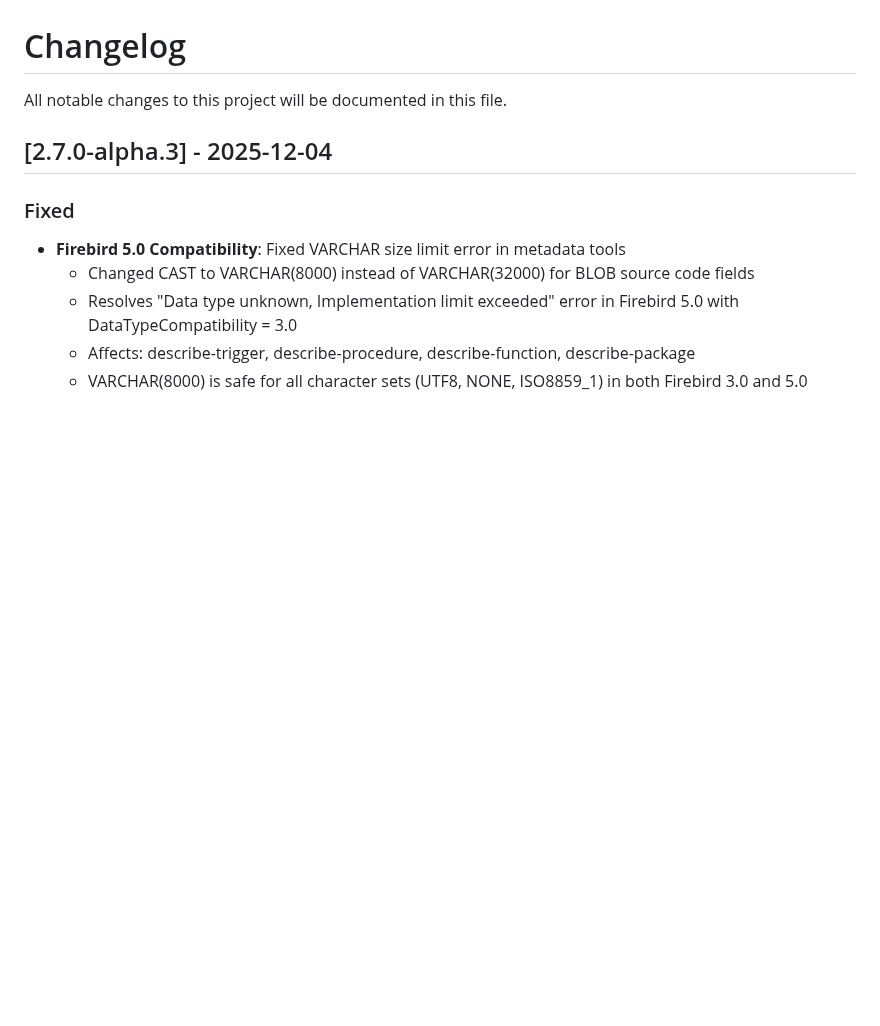
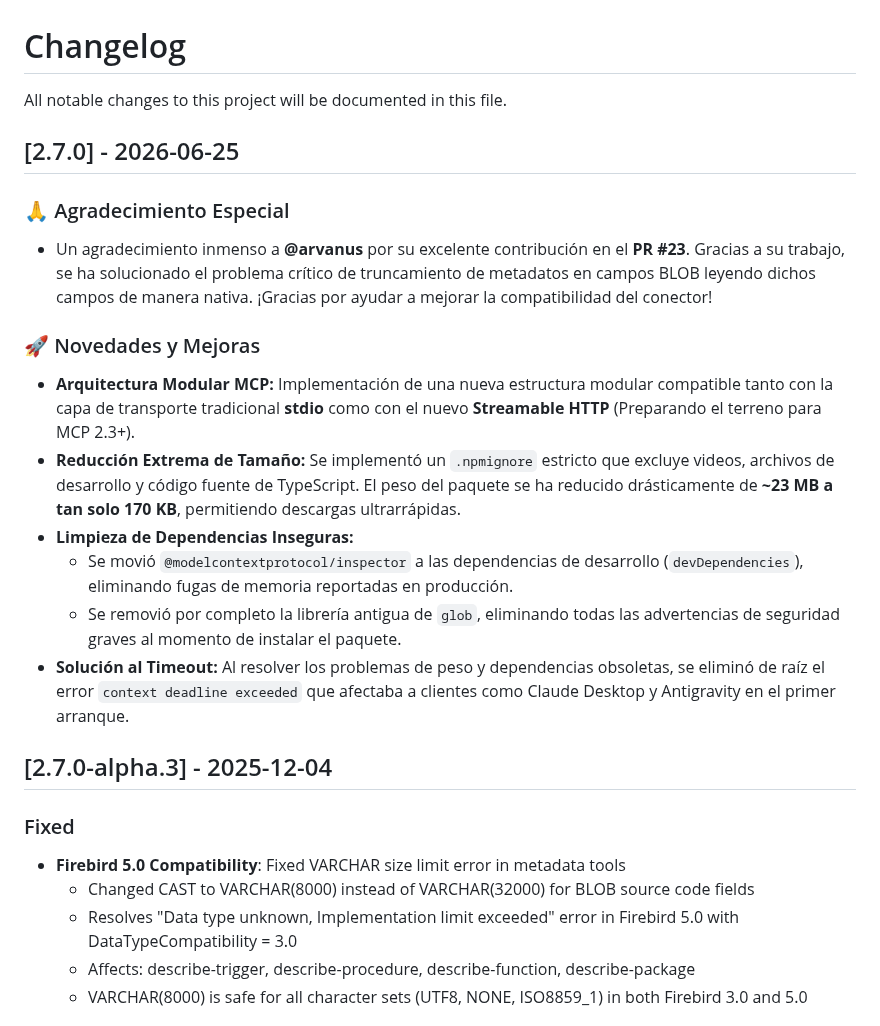
Before and after one commit to PuroDelphi/mcpFirebird, a Markdown page: CHANGELOG.md, the part around the change. Rendered like a GitHub page; blank space fills up the shorter version.

Commit message:
docs: add release notes for 2.7.0

```diff
--- a/CHANGELOG.md
+++ b/CHANGELOG.md
@@ -1,6 +1,19 @@
 # Changelog
 
 All notable changes to this project will be documented in this file.
+
+## [2.7.0] - 2026-06-25
+
+### 🙏 Agradecimiento Especial
+- Un agradecimiento inmenso a **@arvanus** por su excelente contribución en el **PR #23**. Gracias a su trabajo, se ha solucionado el problema crítico de truncamiento de metadatos en campos BLOB leyendo dichos campos de manera nativa. ¡Gracias por ayudar a mejorar la compatibilidad del conector!
+
+### 🚀 Novedades y Mejoras
+- **Arquitectura Modular MCP:** Implementación de una nueva estructura modular compatible tanto con la capa de transporte tradicional **stdio** como con el nuevo **Streamable HTTP** (Preparando el terreno para MCP 2.3+).
+- **Reducción Extrema de Tamaño:** Se implementó un `.npmignore` estricto que excluye videos, archivos de desarrollo y código fuente de TypeScript. El peso del paquete se ha reducido drásticamente de **~23 MB a tan solo 170 KB**, permitiendo descargas ultrarrápidas.
+- **Limpieza de Dependencias Inseguras:**
+  - Se movió `@modelcontextprotocol/inspector` a las dependencias de desarrollo (`devDependencies`), eliminando fugas de memoria reportadas en producción.
+  - Se removió por completo la librería antigua de `glob`, eliminando todas las advertencias de seguridad graves al momento de instalar el paquete.
+- **Solución al Timeout:** Al resolver los problemas de peso y dependencias obsoletas, se eliminó de raíz el error `context deadline exceeded` que afectaba a clientes como Claude Desktop y Antigravity en el primer arranque.
 
 ## [2.7.0-alpha.3] - 2025-12-04
 
```
